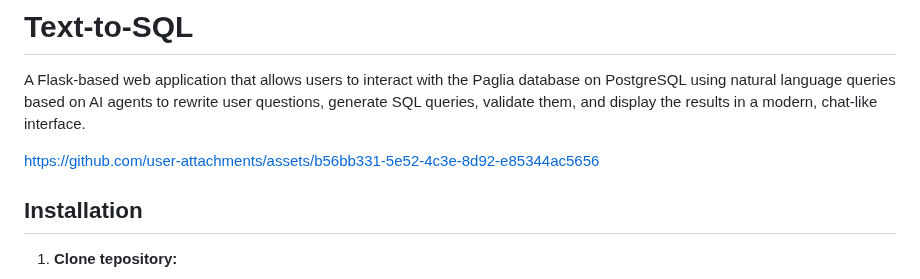
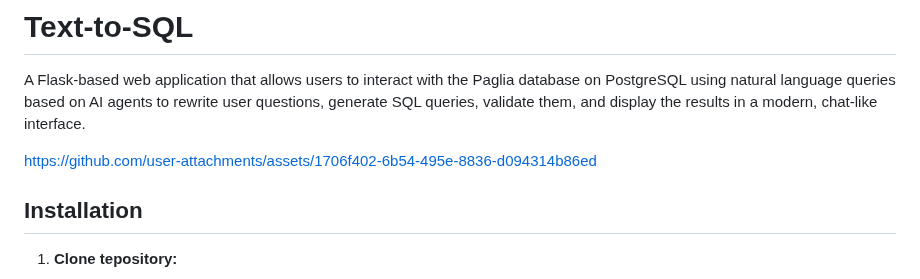
Before and after one commit to onusho/text-to-sql, a Markdown page: README.md, the part around the change. Rendered like a GitHub page.

```diff
--- a/README.md
+++ b/README.md
@@ -2,10 +2,7 @@
 
 A Flask-based web application that allows users to interact with the Paglia database on PostgreSQL using natural language queries based on AI agents to rewrite user questions, generate SQL queries, validate them, and display the results in a modern, chat-like interface.
 
-
-
-https://github.com/user-attachments/assets/b56bb331-5e52-4c3e-8d92-e85344ac5656
-
+https://github.com/user-attachments/assets/1706f402-6b54-495e-8836-d094314b86ed
 
 ## Installation
 
```
